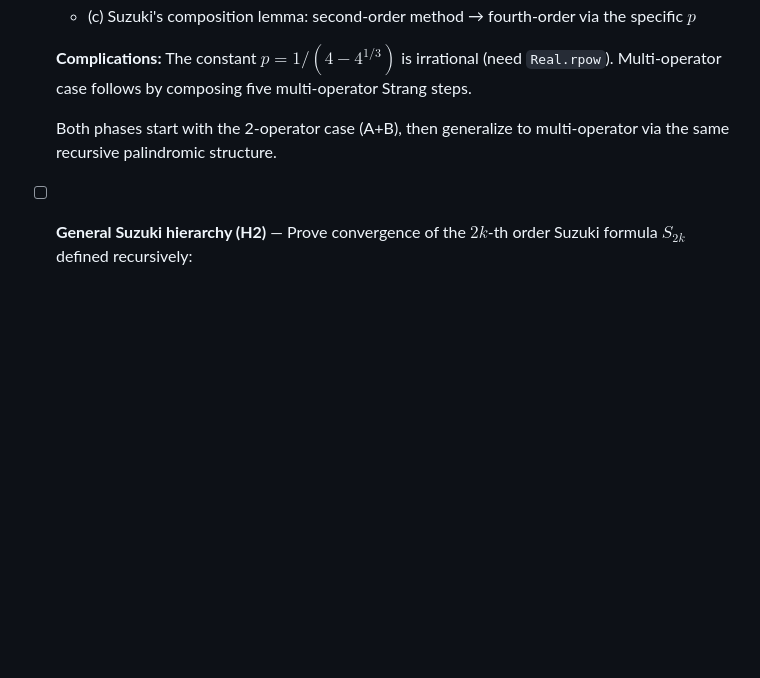
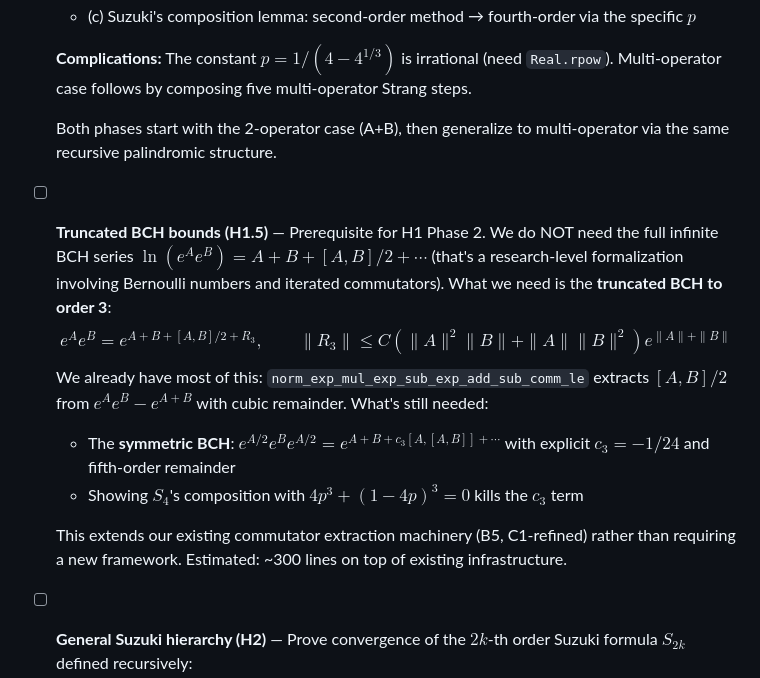
Before and after one commit to Jue-Xu/Lean-Trotter, a Markdown page: TODO.md, the part around the change. Rendered like a GitHub page; blank space fills up the shorter version.

Commit message:
Add truncated BCH bounds to TODO (H1.5)
Document what's needed vs what's overkill: full infinite BCH is
research-level, but truncated BCH to order 3 extends our existing
commutator extraction. Prerequisite for Suzuki H1 Phase 2.
Key missing pieces: symmetric BCH with explicit c₃ coefficient,
and showing 4p³+(1-4p)³=0 kills the third-order term.

Co-Authored-By: Claude Opus 4.6 (1M context) <noreply@anthropic.com>

```diff
--- a/TODO.md
+++ b/TODO.md
@@ -42,6 +42,14 @@
 
   Both phases start with the 2-operator case (A+B), then generalize to multi-operator via the same recursive palindromic structure.
 
+- [ ] **Truncated BCH bounds (H1.5)** — Prerequisite for H1 Phase 2. We do NOT need the full infinite BCH series $\ln(e^A e^B) = A + B + [A,B]/2 + \cdots$ (that's a research-level formalization involving Bernoulli numbers and iterated commutators). What we need is the **truncated BCH to order 3**:
+  $$e^A e^B = e^{A+B+[A,B]/2+R_3}, \qquad \|R_3\| \le C(\|A\|^2\|B\| + \|A\|\|B\|^2) e^{\|A\|+\|B\|}$$
+  We already have most of this: `norm_exp_mul_exp_sub_exp_add_sub_comm_le` extracts $[A,B]/2$ from $e^A e^B - e^{A+B}$ with cubic remainder. What's still needed:
+  - The **symmetric BCH**: $e^{A/2} e^B e^{A/2} = e^{A+B+c_3[A,[A,B]]+\cdots}$ with explicit $c_3 = -1/24$ and fifth-order remainder
+  - Showing $S_4$'s composition with $4p^3+(1-4p)^3=0$ kills the $c_3$ term
+
+  This extends our existing commutator extraction machinery (B5, C1-refined) rather than requiring a new framework. Estimated: ~300 lines on top of existing infrastructure.
+
 - [ ] **General Suzuki hierarchy (H2)** — Prove convergence of the $2k$-th order Suzuki formula $S_{2k}$ defined recursively:
   $$S_{2k}(t) = S_{2k-2}(p_k t)^2\, S_{2k-2}((1-4p_k)t)\, S_{2k-2}(p_k t)^2, \quad p_k = \frac{1}{4-4^{1/(2k-1)}}$$
   This gives O(1/n^{2k}) convergence. Very ambitious — requires induction on the Suzuki order $k$ and tracking error cancellation at each level. Likely a separate project.
```
